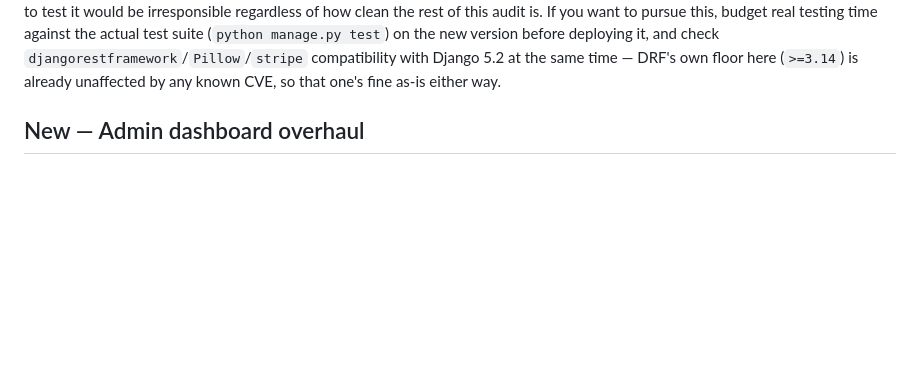
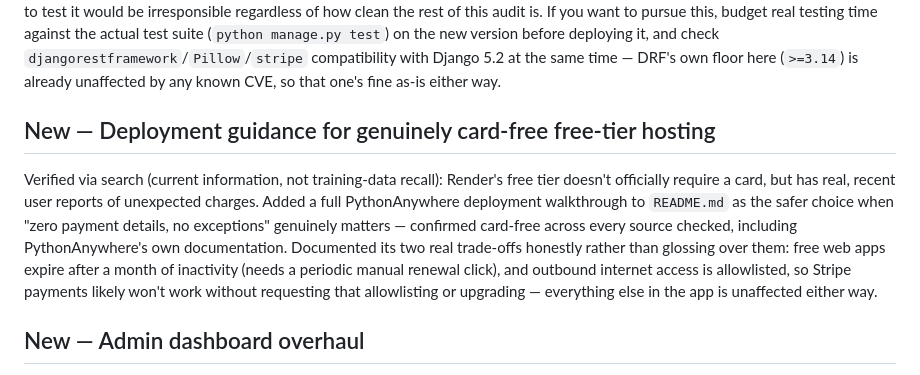
Before and after one commit to mostafamohamed521/Sarab, a Markdown page: CHANGELOG.md, the part around the change. Rendered like a GitHub page; blank space fills up the shorter version.

Commit message:
CHANGELOG.md: Update project changelog

```diff
--- a/CHANGELOG.md
+++ b/CHANGELOG.md
@@ -60,6 +60,18 @@ testing time against the actual test suite (`python manage.py test`) on the new
 deploying it, and check `djangorestframework`/`Pillow`/`stripe` compatibility with Django 5.2
 at the same time — DRF's own floor here (`>=3.14`) is already unaffected by any known CVE, so
 that one's fine as-is either way.
+
+## New — Deployment guidance for genuinely card-free free-tier hosting
+
+Verified via search (current information, not training-data recall): Render's free tier
+doesn't officially require a card, but has real, recent user reports of unexpected charges.
+Added a full PythonAnywhere deployment walkthrough to `README.md` as the safer choice when
+"zero payment details, no exceptions" genuinely matters — confirmed card-free across every
+source checked, including PythonAnywhere's own documentation. Documented its two real
+trade-offs honestly rather than glossing over them: free web apps expire after a month of
+inactivity (needs a periodic manual renewal click), and outbound internet access is
+allowlisted, so Stripe payments likely won't work without requesting that allowlisting or
+upgrading — everything else in the app is unaffected either way.
 
 ## New — Admin dashboard overhaul
 
```
